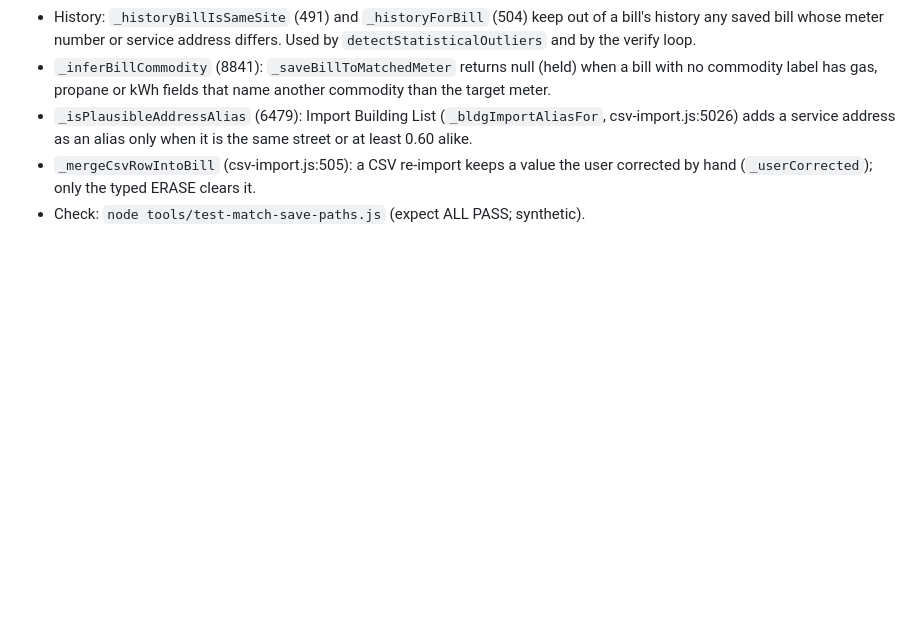
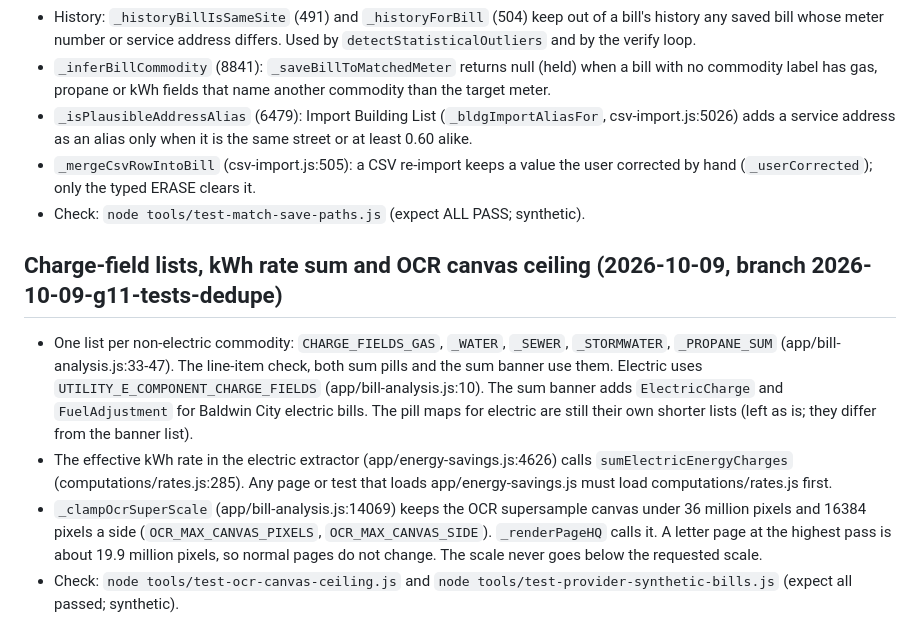
Before and after one commit to MattControlServiceCompany/companydashboard, a Markdown page: docs/OPERATIONS.md, the part around the change. Rendered like a GitHub page; blank space fills up the shorter version.

Commit message:
OPERATIONS.md: charge-field lists, kWh rate sum, OCR canvas ceiling (G11)

```diff
--- a/docs/OPERATIONS.md
+++ b/docs/OPERATIONS.md
@@ -382,3 +382,10 @@ This includes a new or changed function, schedule, env var name, timer, host, or
 - `_isPlausibleAddressAlias` (6479): Import Building List (`_bldgImportAliasFor`, csv-import.js:5026) adds a service address as an alias only when it is the same street or at least 0.60 alike.
 - `_mergeCsvRowIntoBill` (csv-import.js:505): a CSV re-import keeps a value the user corrected by hand (`_userCorrected`); only the typed ERASE clears it.
 - Check: `node tools/test-match-save-paths.js` (expect ALL PASS; synthetic).
+
+## Charge-field lists, kWh rate sum and OCR canvas ceiling (2026-10-09, branch 2026-10-09-g11-tests-dedupe)
+
+- One list per non-electric commodity: `CHARGE_FIELDS_GAS`, `_WATER`, `_SEWER`, `_STORMWATER`, `_PROPANE_SUM` (app/bill-analysis.js:33-47). The line-item check, both sum pills and the sum banner use them. Electric uses `UTILITY_E_COMPONENT_CHARGE_FIELDS` (app/bill-analysis.js:10). The sum banner adds `ElectricCharge` and `FuelAdjustment` for Baldwin City electric bills. The pill maps for electric are still their own shorter lists (left as is; they differ from the banner list).
+- The effective kWh rate in the electric extractor (app/energy-savings.js:4626) calls `sumElectricEnergyCharges` (computations/rates.js:285). Any page or test that loads app/energy-savings.js must load computations/rates.js first.
+- `_clampOcrSuperScale` (app/bill-analysis.js:14069) keeps the OCR supersample canvas under 36 million pixels and 16384 pixels a side (`OCR_MAX_CANVAS_PIXELS`, `OCR_MAX_CANVAS_SIDE`). `_renderPageHQ` calls it. A letter page at the highest pass is about 19.9 million pixels, so normal pages do not change. The scale never goes below the requested scale.
+- Check: `node tools/test-ocr-canvas-ceiling.js` and `node tools/test-provider-synthetic-bills.js` (expect all passed; synthetic).
```
